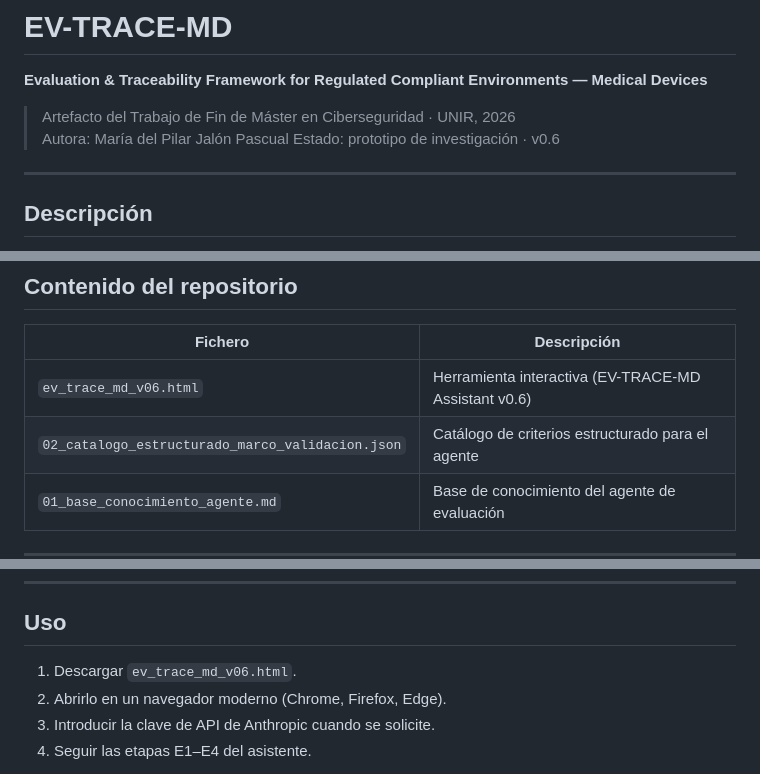
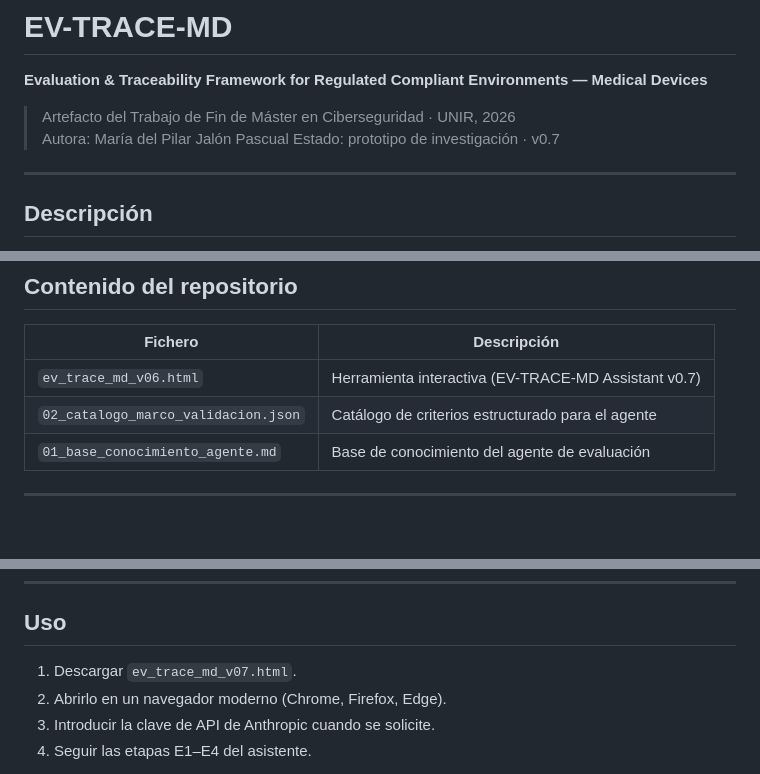
Before and after one commit to majalon/ev-trace-md, a Markdown page: README.md, 3 parts joined by grey strips. GitHub-like rendering; blank space fills up the shorter version.

Commit message:
fead:add EV-TRACE-MD Assistant prototype

```diff
--- a/README.md
+++ b/README.md
@@ -4,7 +4,7 @@
 
 > Artefacto del Trabajo de Fin de Máster en Ciberseguridad · UNIR, 2026
 > Autora: María del Pilar Jalón Pascual
-> Estado: prototipo de investigación · v0.6
+> Estado: prototipo de investigación · v0.7
 
 ---
 
@@ -28,8 +28,8 @@ detección, clasificación, evaluación y decisión/registro/seguimiento.
 
 | Fichero | Descripción |
 |---|---|
-| `ev_trace_md_v06.html` | Herramienta interactiva (EV-TRACE-MD Assistant v0.6) |
-| `02_catalogo_estructurado_marco_validacion.json` | Catálogo de criterios estructurado para el agente |
+| `ev_trace_md_v06.html` | Herramienta interactiva (EV-TRACE-MD Assistant v0.7) |
+| `02_catalogo_marco_validacion.json` | Catálogo de criterios estructurado para el agente |
 | `01_base_conocimiento_agente.md` | Base de conocimiento del agente de evaluación |
 
 ---
@@ -57,7 +57,7 @@ introduce en la propia interfaz. No se almacena ninguna clave en el repositorio.
 
 ## Uso
 
-1. Descargar `ev_trace_md_v06.html`.
+1. Descargar `ev_trace_md_v07.html`.
 2. Abrirlo en un navegador moderno (Chrome, Firefox, Edge).
 3. Introducir la clave de API de Anthropic cuando se solicite.
 4. Seguir las etapas E1–E4 del asistente.
```
Also changed, not shown: other parts of README.md (+1 -0 lines).
